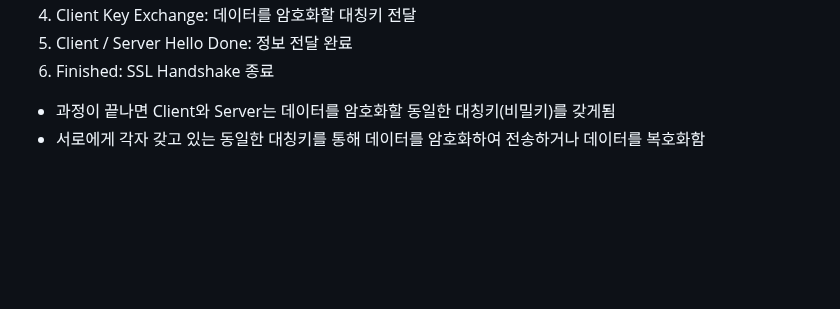
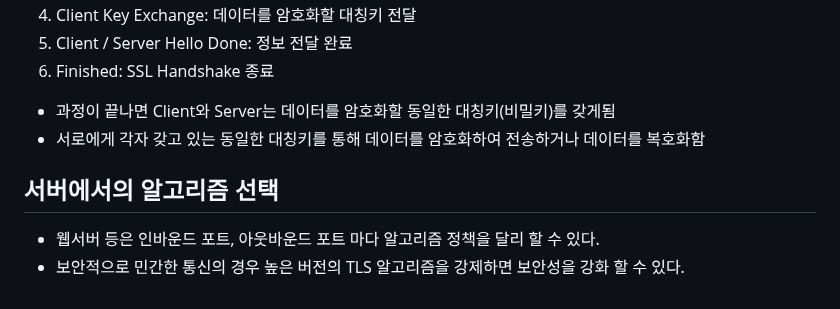
Before and after one commit to gijeogiya/TIL, a Markdown page: Network/HTTPS.md, the part around the change. Rendered like a GitHub page; blank space fills up the shorter version.

Commit message:
HTTPS.md 업데이트

```diff
--- a/Network/HTTPS.md
+++ b/Network/HTTPS.md
@@ -53,3 +53,7 @@
 6. Finished: SSL Handshake 종료
 - 과정이 끝나면 Client와 Server는 데이터를 암호화할 동일한 대칭키(비밀키)를 갖게됨
 - 서로에게 각자 갖고 있는 동일한 대칭키를 통해 데이터를 암호화하여 전송하거나 데이터를 복호화함
+
+## 서버에서의 알고리즘 선택
+- 웹서버 등은 인바운드 포트, 아웃바운드 포트 마다 알고리즘 정책을 달리 할 수 있다.
+- 보안적으로 민간한 통신의 경우 높은 버전의 TLS 알고리즘을 강제하면 보안성을 강화 할 수 있다.
```
